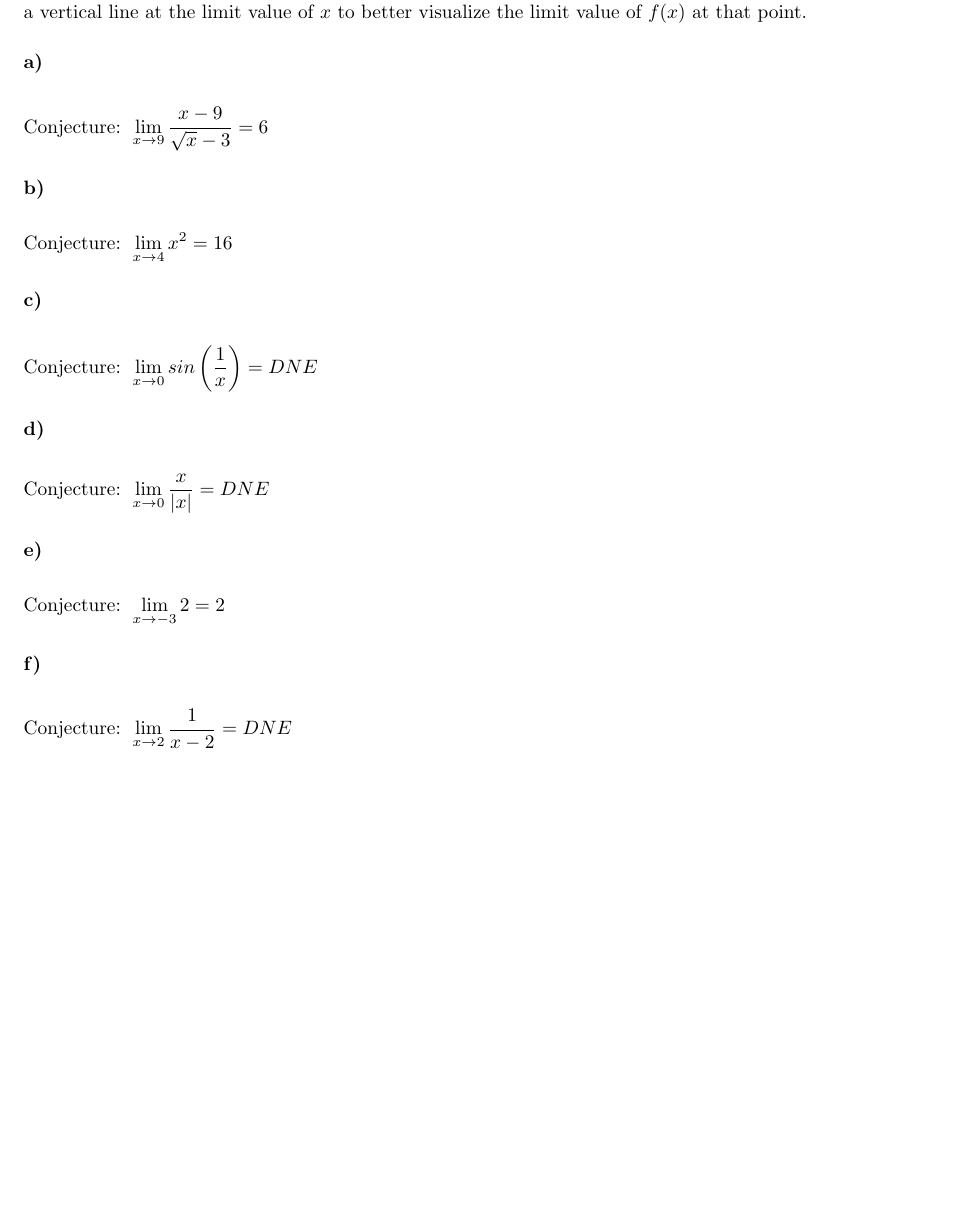
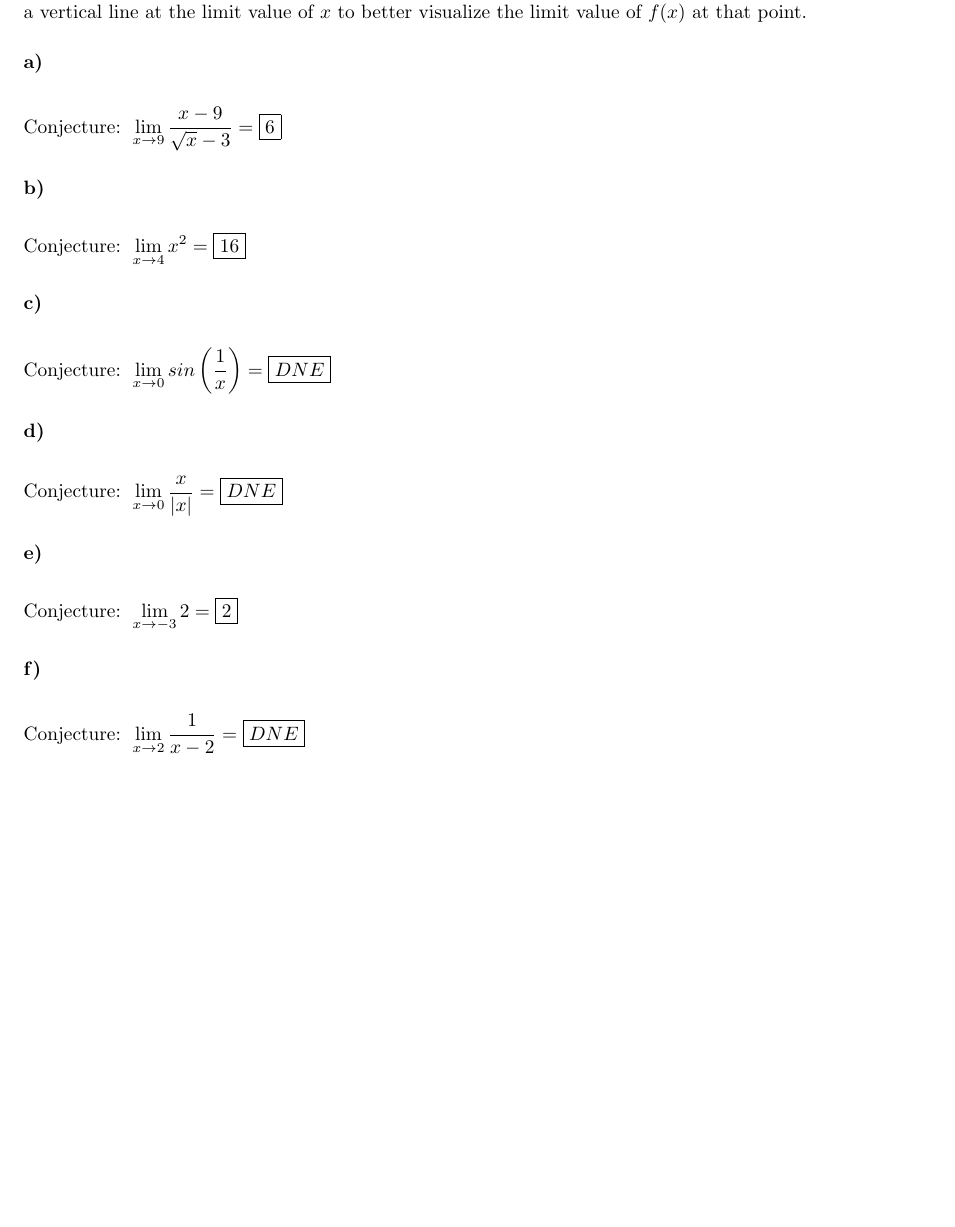
Before and after one commit to junosuarez/math, a LaTeX document (docs/math251/cl2.tex): part of page 2 of 2, cut so that both start at the same text. Compiled offline with pdfLaTeX.

Commit message:
pretty boxes (all made out of ticky-tacky)

```diff
--- a/docs/math251/cl2.tex
+++ b/docs/math251/cl2.tex
@@ -76,32 +76,32 @@ If I were to continue improving the GeoGeobra environment for this investigation
 
 \subsubsection{}
 \begin{flalign*} & \text{Conjecture: }
-  \lim\limits_{x \rightarrow 9} \frac{x-9}{\sqrt{x}-3} = 6
+  \lim\limits_{x \rightarrow 9} \frac{x-9}{\sqrt{x}-3} = \boxed{6}
 & \end{flalign*}
 
 \subsubsection{}
 \begin{flalign*} & \text{Conjecture: }
-  \lim\limits_{x \rightarrow 4} x^2 = 16
+  \lim\limits_{x \rightarrow 4} x^2 = \boxed{16}
 & \end{flalign*}
 
 \subsubsection{}
 \begin{flalign*} & \text{Conjecture: }
-  \lim\limits_{x \rightarrow 0} sin\left(\frac{1}{x}\right) = DNE
+  \lim\limits_{x \rightarrow 0} sin\left(\frac{1}{x}\right) = \boxed{DNE}
 & \end{flalign*}
 
 \subsubsection{}
 \begin{flalign*} & \text{Conjecture: }
-  \lim\limits_{x \rightarrow 0} \frac{x}{|x|} = DNE
+  \lim\limits_{x \rightarrow 0} \frac{x}{|x|} = \boxed{DNE}
 & \end{flalign*}
 
 \subsubsection{}
 \begin{flalign*} & \text{Conjecture: }
-  \lim\limits_{x \rightarrow -3} 2 = 2
+  \lim\limits_{x \rightarrow -3} 2 = \boxed{2}
 & \end{flalign*}
 
 \subsubsection{}
 \begin{flalign*} & \text{Conjecture: }
-  \lim\limits_{x \rightarrow 2} \frac{1}{x-2} = DNE
+  \lim\limits_{x \rightarrow 2} \frac{1}{x-2} = \boxed{DNE}
 & \end{flalign*}
 
 
```
